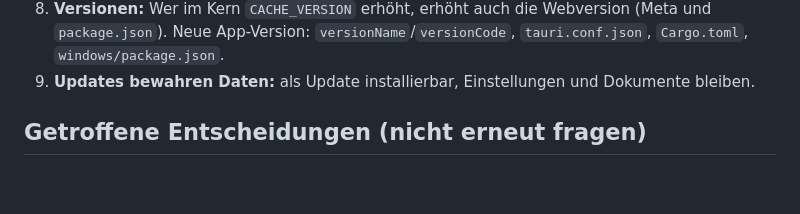
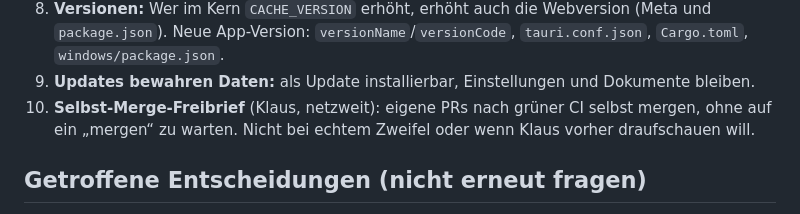
Before and after one commit to lausiklauskn-png/Workflow-PDF-Pro, a Markdown page: AGENTS.md, the part around the change. Rendered like a GitHub page; blank space fills up the shorter version.

Commit message:
AGENTS.md: Selbst-Merge-Freibrief als Dauerregel
Co-Authored-By: Claude Opus 5.5 <noreply@anthropic.com>
Claude-Session: https://claude.ai/code/session_01HPcxRUAQ4njoMSMPSUhGae

```diff
--- a/AGENTS.md
+++ b/AGENTS.md
@@ -41,6 +41,8 @@ lesen, bevor Kern, Schutzfunktionen, Übersetzung oder Speicher berührt werden)
    `package.json`). Neue App-Version: `versionName`/`versionCode`, `tauri.conf.json`, `Cargo.toml`,
    `windows/package.json`.
 9. **Updates bewahren Daten:** als Update installierbar, Einstellungen und Dokumente bleiben.
+10. **Selbst-Merge-Freibrief** (Klaus, netzweit): eigene PRs nach grüner CI selbst mergen, ohne auf ein
+    „mergen“ zu warten. Nicht bei echtem Zweifel oder wenn Klaus vorher draufschauen will.
 
 ## Getroffene Entscheidungen (nicht erneut fragen)
 
```
